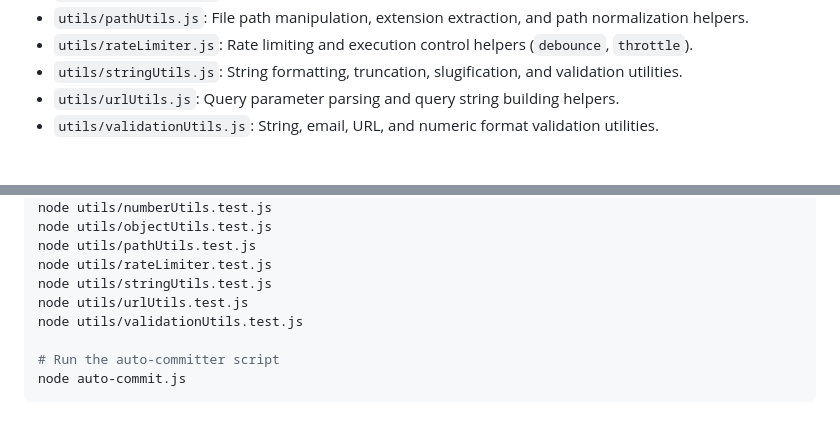
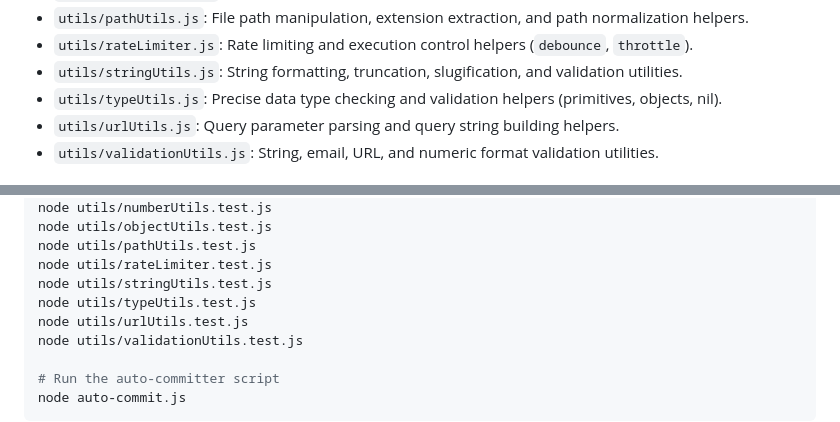
Before and after one commit to TAJAMUL11/Auto-committer, a Markdown page: docs.md, 2 parts joined by grey strips. Rendered like a GitHub page.

Commit message:
docs: document typeUtils module and test suite in docs.md

```diff
--- a/docs.md
+++ b/docs.md
@@ -38,6 +38,7 @@ The repository includes modular helper utilities in the `utils/` directory:
 - `utils/pathUtils.js`: File path manipulation, extension extraction, and path normalization helpers.
 - `utils/rateLimiter.js`: Rate limiting and execution control helpers (`debounce`, `throttle`).
 - `utils/stringUtils.js`: String formatting, truncation, slugification, and validation utilities.
+- `utils/typeUtils.js`: Precise data type checking and validation helpers (primitives, objects, nil).
 - `utils/urlUtils.js`: Query parameter parsing and query string building helpers.
 - `utils/validationUtils.js`: String, email, URL, and numeric format validation utilities.
 
@@ -67,6 +68,7 @@ node utils/objectUtils.test.js
 node utils/pathUtils.test.js
 node utils/rateLimiter.test.js
 node utils/stringUtils.test.js
+node utils/typeUtils.test.js
 node utils/urlUtils.test.js
 node utils/validationUtils.test.js
 
```
